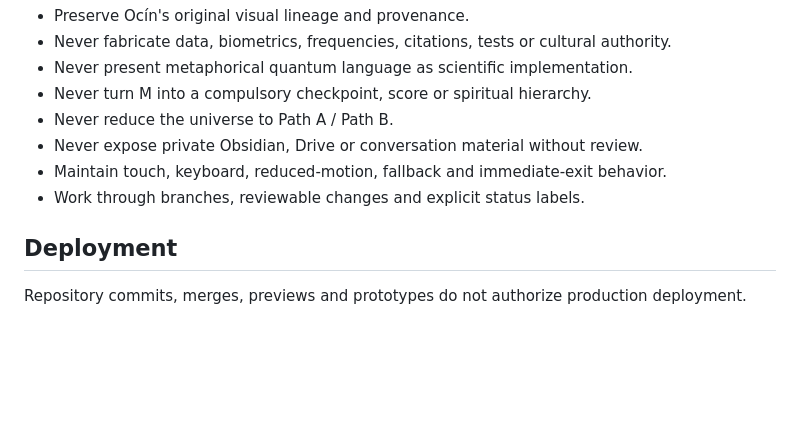
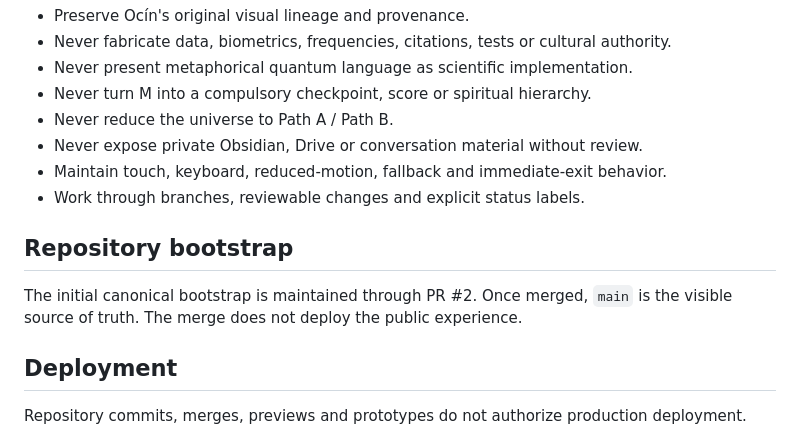
Before and after one commit to wenumapu8-droid/kodex-minus-infinity, a Markdown page: README.md, the part around the change. Drawn GitHub-style; blank space fills up the shorter version.

Commit message:
docs: note bootstrap merge readiness

```diff
--- a/README.md
+++ b/README.md
@@ -203,6 +203,10 @@ These are source materials and candidate engines. Their existence does not mean
 - Maintain touch, keyboard, reduced-motion, fallback and immediate-exit behavior.
 - Work through branches, reviewable changes and explicit status labels.
 
+## Repository bootstrap
+
+The initial canonical bootstrap is maintained through PR #2. Once merged, `main` is the visible source of truth. The merge does not deploy the public experience.
+
 ## Deployment
 
 Repository commits, merges, previews and prototypes do not authorize production deployment.
```
